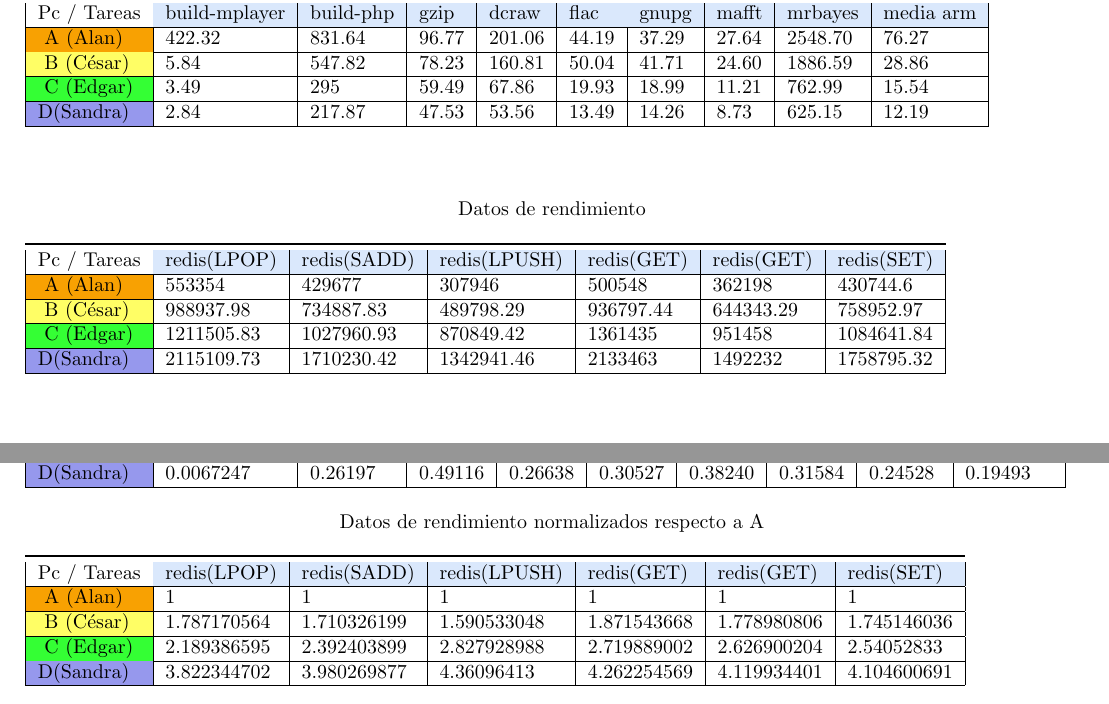
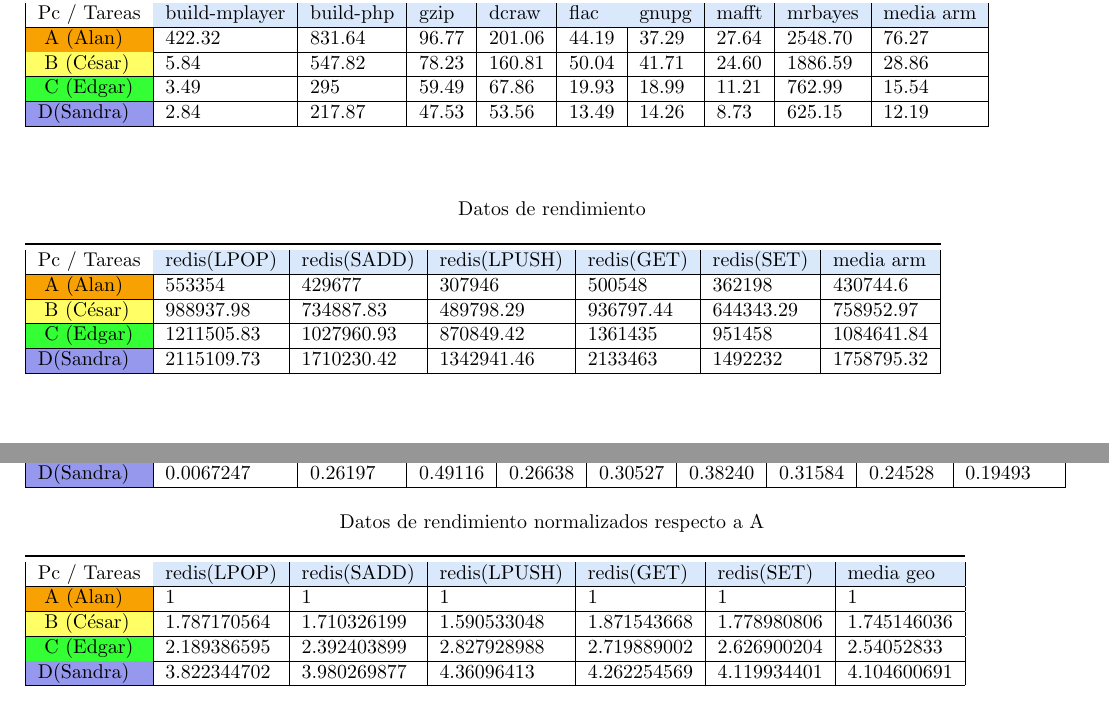
Before and after one commit to organizacionyarquitectura/Pr-ctica1, a LaTeX document (reporte/reporte.tex): two parts of pages 2 and 3 of 3, joined at a grey line, cut so that both start at the same text. Compiled offline with pdfLaTeX.

Commit message:
Cuadrando tablas

```diff
--- a/reporte/reporte.tex
+++ b/reporte/reporte.tex
@@ -176,8 +176,8 @@ Propiedad/Pc                                   & \cellcolor[HTML]{F8A102}{\color
                             & \cellcolor[HTML]{DAE8FC}redis(SADD)
                             & \cellcolor[HTML]{DAE8FC}redis(LPUSH)
                             & \cellcolor[HTML]{DAE8FC}redis(GET)
-                            & \cellcolor[HTML]{DAE8FC}redis(GET)
-                            & \cellcolor[HTML]{DAE8FC}redis(SET) \\ \hline
+                            & \cellcolor[HTML]{DAE8FC}redis(SET)
+                            & \cellcolor[HTML]{DAE8FC}media arm\\ \hline
 
                             \cellcolor[HTML]{F8A102}{\color[HTML]{000000}}
                             A (Alan) & 553354 & 429677 & 307946 & 500548
@@ -252,8 +252,8 @@ Propiedad/Pc                                   & \cellcolor[HTML]{F8A102}{\color
                     & \cellcolor[HTML]{DAE8FC}redis(SADD)
                     & \cellcolor[HTML]{DAE8FC}redis(LPUSH)
                     & \cellcolor[HTML]{DAE8FC}redis(GET)
-                    & \cellcolor[HTML]{DAE8FC}redis(GET)
-                    & \cellcolor[HTML]{DAE8FC}redis(SET) \\ \hline
+                    & \cellcolor[HTML]{DAE8FC}redis(SET)
+                    & \cellcolor[HTML]{DAE8FC}media geo \\ \hline
 
                     \cellcolor[HTML]{F8A102}{\color[HTML]{000000}}
                     A (Alan) & 1 & 1 & 1 & 1 & 1 & 1 \\ \hline
```
Also changed, not shown: reporte/reporte.pdf.
